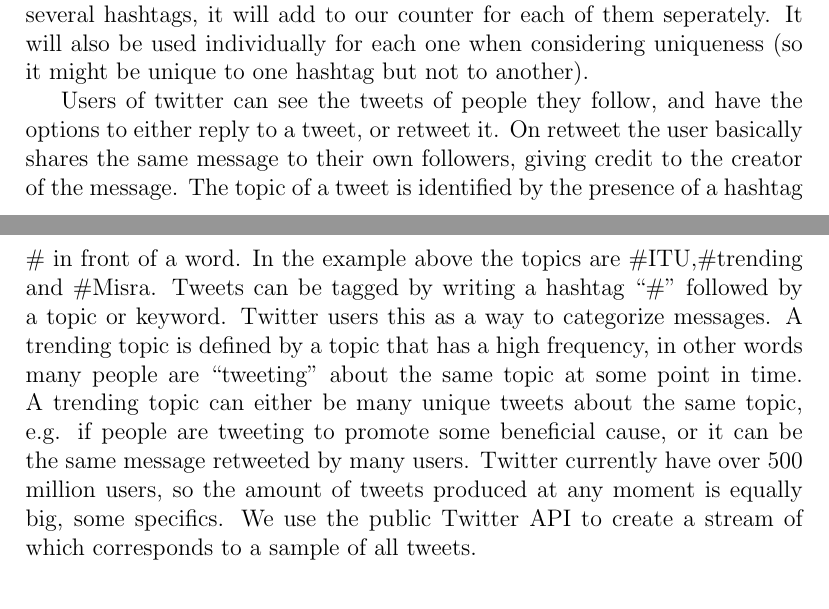
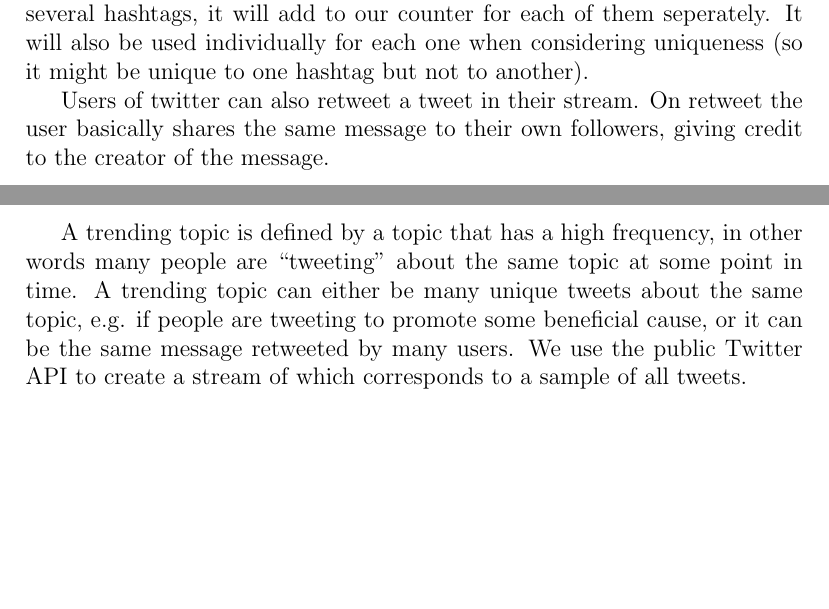
Before and after one commit to cpnielsen/twittertrends, a LaTeX paper (Report/simple.tex, which reads Report/twitter.tex): two parts of pages 2 and 3 of 6, joined at a grey line, cut so that both start at the same text, the shorter picture padded with empty space. Compiled offline with pdfLaTeX.

Commit message:
correcting twitter.tex

```diff
--- a/Report/twitter.tex
+++ b/Report/twitter.tex
@@ -13,8 +14,6 @@ Each user on twitter chooses other users to follow and see an aggregated list of
 \subsection{Hashtags and topics}
 For the purpose of categorizing tweets, users put hashtags within their tweets. Examples include, as seen above, \#ITU, \#trending and \#Misra. For the purpose of this paper, we will consider these hashtags as topics, and will only consider tweets that contain at least one hashtag. If a tweet contains several hashtags, it will add to our counter for each of them seperately. It will also be used individually for each one when considering uniqueness (so it might be unique to one hashtag but not to another).
 
-Users of twitter can see the tweets of people they follow, and have the options to either reply to a tweet, or retweet it. On retweet the user basically shares the same message to their own followers, giving credit to the creator of the message.
-The topic of a tweet is identified by the presence of a hashtag \# in front of a word. In the example above the topics are \#ITU,\#trending and \#Misra.
-Tweets can be tagged by writing a hashtag ``\#'' followed by a topic or keyword. Twitter users this as a way to categorize messages.
-A trending topic is defined by a topic that has a high frequency, in other words many people are ``tweeting'' about the same topic at some point in time. A trending topic can either be many unique tweets about the same topic, e.g. if people are tweeting to promote some beneficial cause, or it can be the same message retweeted by many users.
-Twitter currently have over 500 million users, so the amount of tweets produced at any moment is equally big, some specifics. We use the public Twitter API to create a stream of which corresponds to a sample of all tweets.
+Users of twitter can also retweet a tweet in their stream. On retweet the user basically shares the same message to their own followers, giving credit to the creator of the message.
+
+A trending topic is defined by a topic that has a high frequency, in other words many people are ``tweeting'' about the same topic at some point in time. A trending topic can either be many unique tweets about the same topic, e.g. if people are tweeting to promote some beneficial cause, or it can be the same message retweeted by many users. We use the public Twitter API to create a stream of which corresponds to a sample of all tweets.
```
Also changed, not shown: Report/algorithms.tex (+8 -12 lines), Report/twitter.tex (1 more changed lines).
